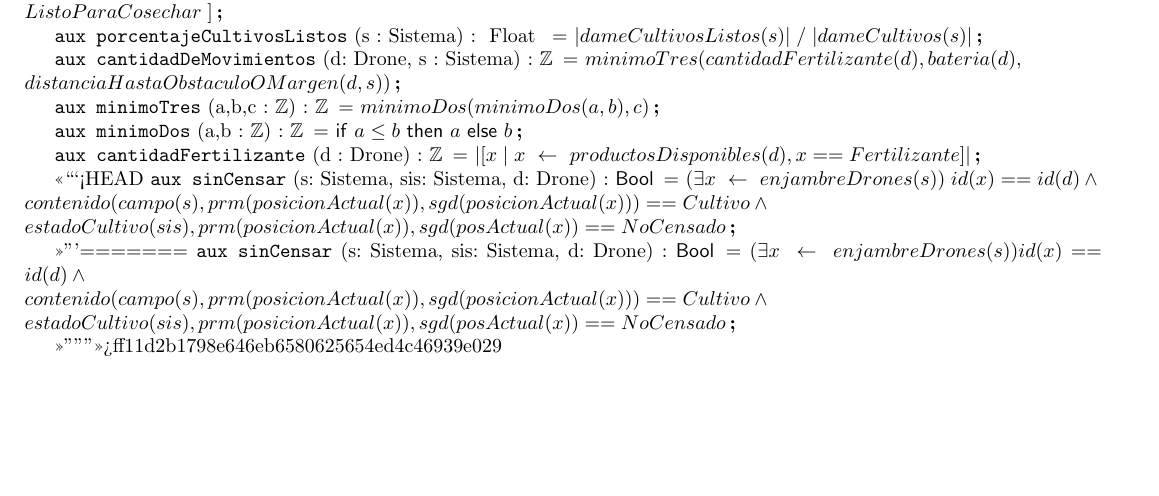
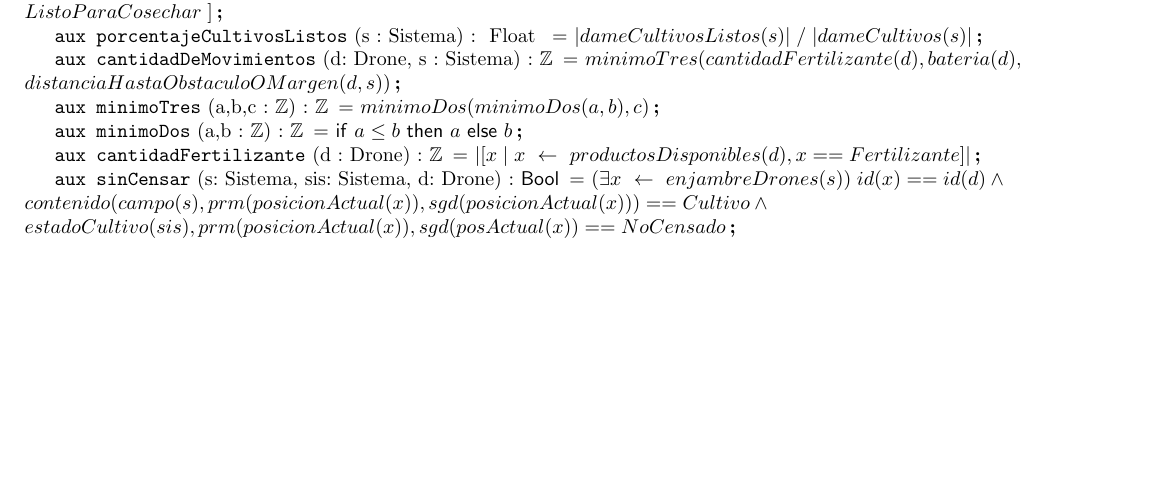
Before and after one commit to JonSeijo/algo1-tp1, a LaTeX document (resolucion.tex, which reads espec/auxiliares.tex): part of page 8 of 8, cut so that both start at the same text. Compiled offline with pdfLaTeX.

Commit message:
arreglo error auxiliar

```diff
--- a/espec/auxiliares.tex
+++ b/espec/auxiliares.tex
@@ -101,9 +101,4 @@ concat(\hspace{2mm}[\hspace{1mm}crucesEnMomento(xs)\hspace{3mm}|\hspace{3mm} \se
 %\hspace{1mm}else(prm(posicionActual(d)-0))}
 
 %aux del 24
-<<<<<<< HEAD
 \aux{sinCensar}{s: Sistema, sis: Sistema, d: Drone}{\bool}{(\exists \selector{x} enjambreDrones(s))\hspace{1mm} id(x) == id(d)  \land \newline contenido(campo(s), prm(posicionActual(x)), sgd(posicionActual(x))) == Cultivo \land \newline estadoCultivo(sis), prm(posicionActual(x)), sgd(posActual(x)) == NoCensado }
-=======
-\aux{sinCensar}{s: Sistema, sis: Sistema, d: Drone}{\bool}{(\exists \selector{x} enjambreDrones(s)) id(x) == id(d)  \land \newline contenido(campo(s), prm(posicionActual(x)), sgd(posicionActual(x))) == Cultivo \land \newline estadoCultivo(sis), prm(posicionActual(x)), sgd(posActual(x)) == NoCensado }
-
->>>>>>> ff11d2b1798e646eb6580625654ed4c46939e029
```
